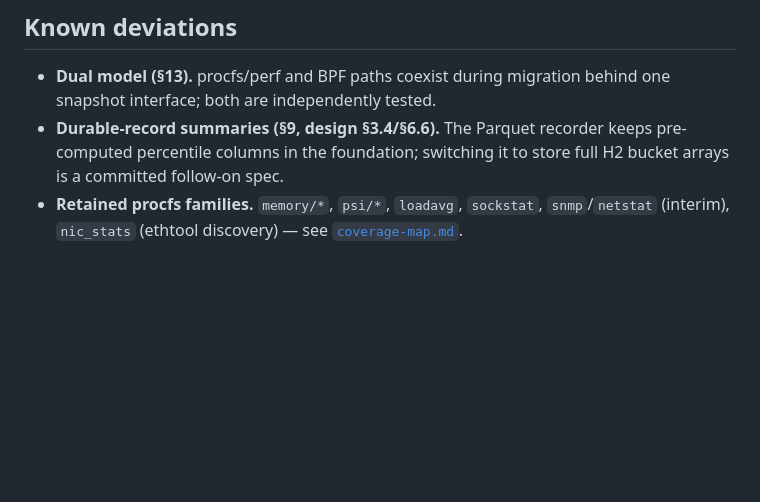
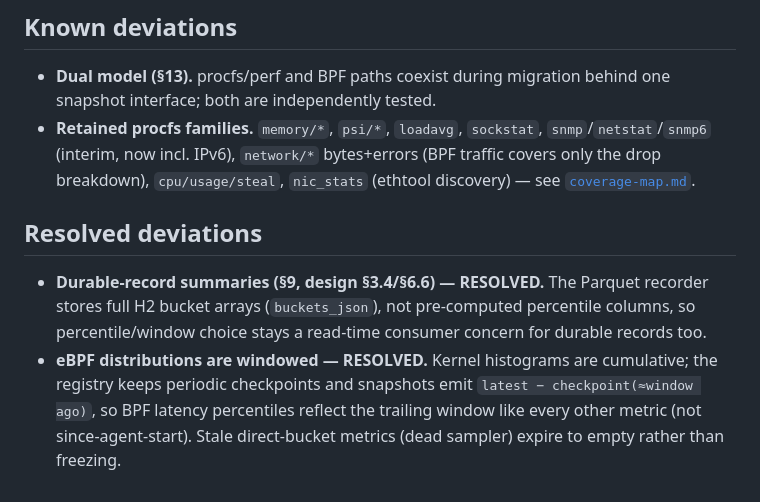
Before and after one commit to gavmckee/rust-nyquist, a Markdown page: docs/principles.md, the part around the change. GitHub-like rendering; blank space fills up the shorter version.

```diff
--- a/docs/principles.md
+++ b/docs/principles.md
@@ -118,9 +118,19 @@ Before retiring a procfs/perf sampler in favour of a BPF replacement:
 
 - **Dual model (§13).** procfs/perf and BPF paths coexist during migration behind
   one snapshot interface; both are independently tested.
-- **Durable-record summaries (§9, design §3.4/§6.6).** The Parquet recorder keeps
-  pre-computed percentile columns in the foundation; switching it to store full
-  H2 bucket arrays is a committed follow-on spec.
 - **Retained procfs families.** `memory/*`, `psi/*`, `loadavg`, `sockstat`,
-  `snmp`/`netstat` (interim), `nic_stats` (ethtool discovery) — see
-  [`coverage-map.md`](coverage-map.md).
+  `snmp`/`netstat`/`snmp6` (interim, now incl. IPv6), `network/*` bytes+errors
+  (BPF traffic covers only the drop breakdown), `cpu/usage/steal`, `nic_stats`
+  (ethtool discovery) — see [`coverage-map.md`](coverage-map.md).
+
+## Resolved deviations
+
+- **Durable-record summaries (§9, design §3.4/§6.6) — RESOLVED.** The Parquet
+  recorder stores full H2 bucket arrays (`buckets_json`), not pre-computed
+  percentile columns, so percentile/window choice stays a read-time consumer
+  concern for durable records too.
+- **eBPF distributions are windowed — RESOLVED.** Kernel histograms are
+  cumulative; the registry keeps periodic checkpoints and snapshots emit
+  `latest − checkpoint(≈window ago)`, so BPF latency percentiles reflect the
+  trailing window like every other metric (not since-agent-start). Stale
+  direct-bucket metrics (dead sampler) expire to empty rather than freezing.
```
Also changed, not shown: docs/coverage-map.md (+55 -21 lines).
